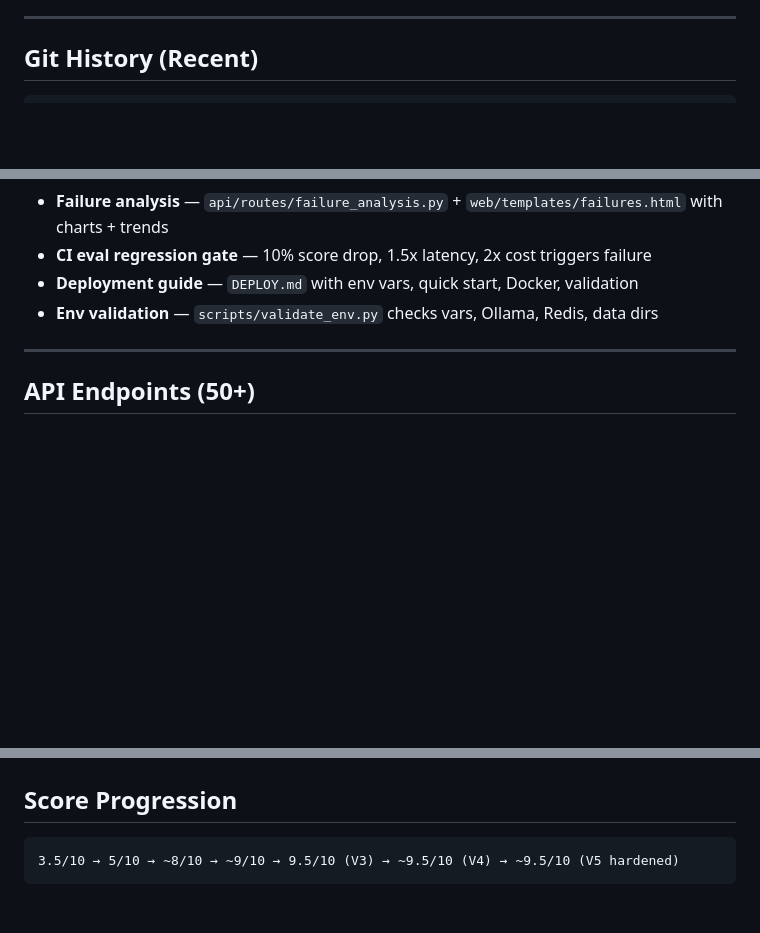
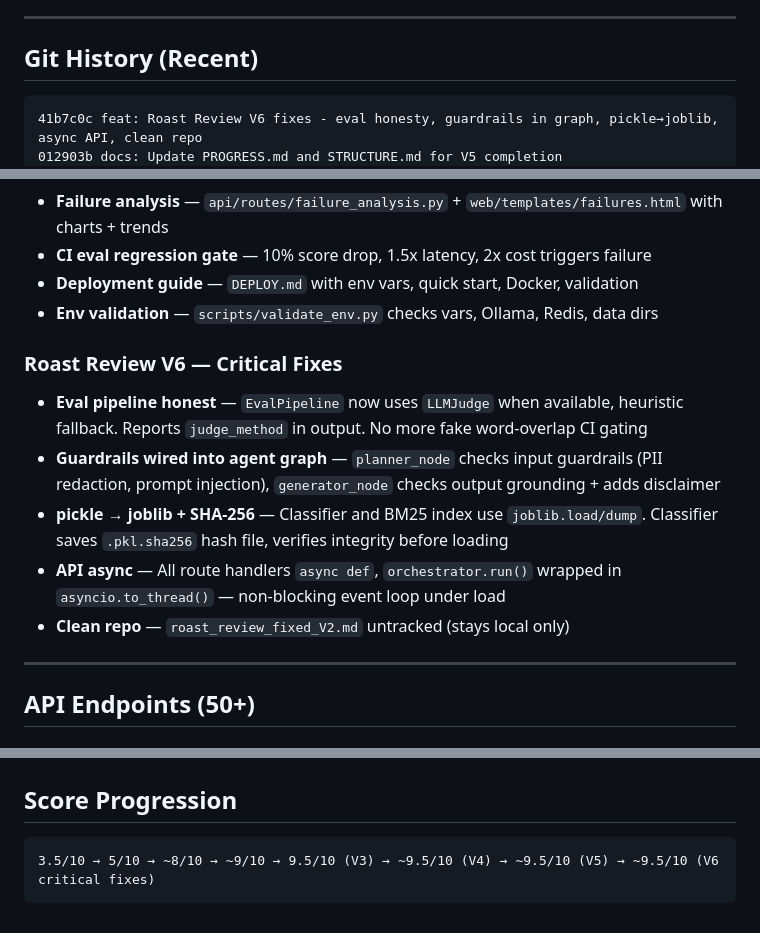
Before and after one commit to DeryFerd/cost-aware-agentic-rag, a Markdown page: PROGRESS.md, 3 parts joined by grey strips. GitHub-like rendering; blank space fills up the shorter version.

Commit message:
docs: Update PROGRESS.md and STRUCTURE.md for V6 fixes

````diff
--- a/PROGRESS.md
+++ b/PROGRESS.md
@@ -9,6 +9,8 @@
 ## Git History (Recent)
 
 ```
+41b7c0c feat: Roast Review V6 fixes - eval honesty, guardrails in graph, pickle→joblib, async API, clean repo
+012903b docs: Update PROGRESS.md and STRUCTURE.md for V5 completion
 4340b0d feat: Roast Review V5 Phase 2+3 - cost-quality report, eval DB, trace IDs, failure analysis, deployment guide
 40467c7 feat: Roast Review V5 Phase 1 - credibility leaks fixed
 7268d1e docs: Rewrite STRUCTURE.md - complete architecture map with V4 changes
@@ -130,6 +132,13 @@ b9e10a5 feat: Phase 3 senior-level features - frontend polish, prompt versioning
 - **CI eval regression gate** — 10% score drop, 1.5x latency, 2x cost triggers failure
 - **Deployment guide** — `DEPLOY.md` with env vars, quick start, Docker, validation
 - **Env validation** — `scripts/validate_env.py` checks vars, Ollama, Redis, data dirs
+
+### Roast Review V6 — Critical Fixes
+- **Eval pipeline honest** — `EvalPipeline` now uses `LLMJudge` when available, heuristic fallback. Reports `judge_method` in output. No more fake word-overlap CI gating
+- **Guardrails wired into agent graph** — `planner_node` checks input guardrails (PII redaction, prompt injection), `generator_node` checks output grounding + adds disclaimer
+- **pickle → joblib + SHA-256** — Classifier and BM25 index use `joblib.load/dump`. Classifier saves `.pkl.sha256` hash file, verifies integrity before loading
+- **API async** — All route handlers `async def`, `orchestrator.run()` wrapped in `asyncio.to_thread()` — non-blocking event loop under load
+- **Clean repo** — `roast_review_fixed_V2.md` untracked (stays local only)
 
 ---
 
@@ -543,5 +552,5 @@ cost-aware-agentic-rag/
 ## Score Progression
 
 ```
-3.5/10 → 5/10 → ~8/10 → ~9/10 → 9.5/10 (V3) → ~9.5/10 (V4) → ~9.5/10 (V5 hardened)
+3.5/10 → 5/10 → ~8/10 → ~9/10 → 9.5/10 (V3) → ~9.5/10 (V4) → ~9.5/10 (V5) → ~9.5/10 (V6 critical fixes)
 ```
````
Also changed, not shown: STRUCTURE.md (+5 -5 lines).
